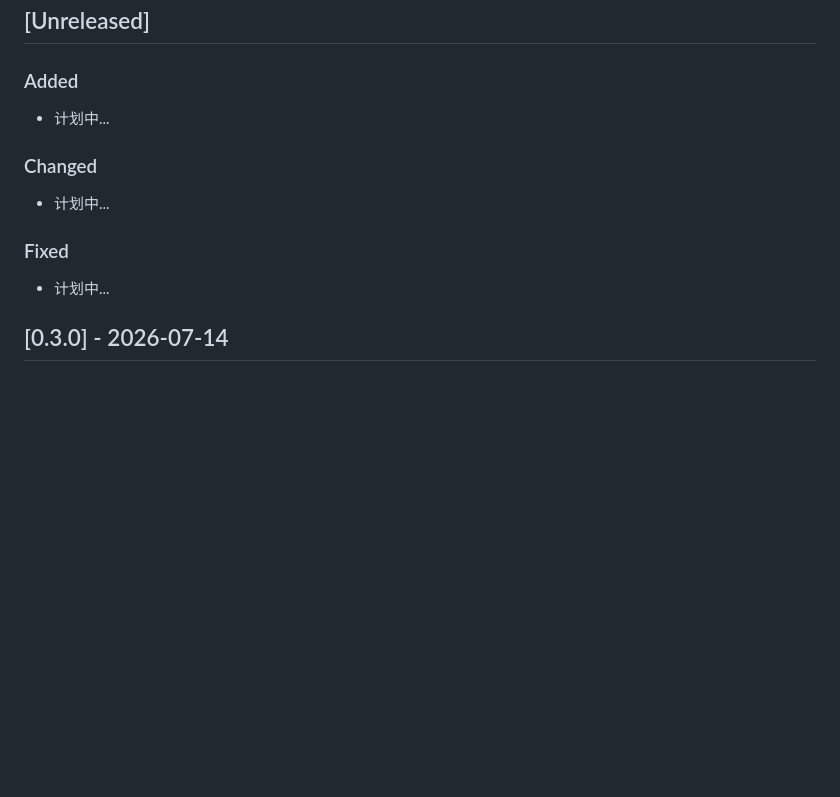
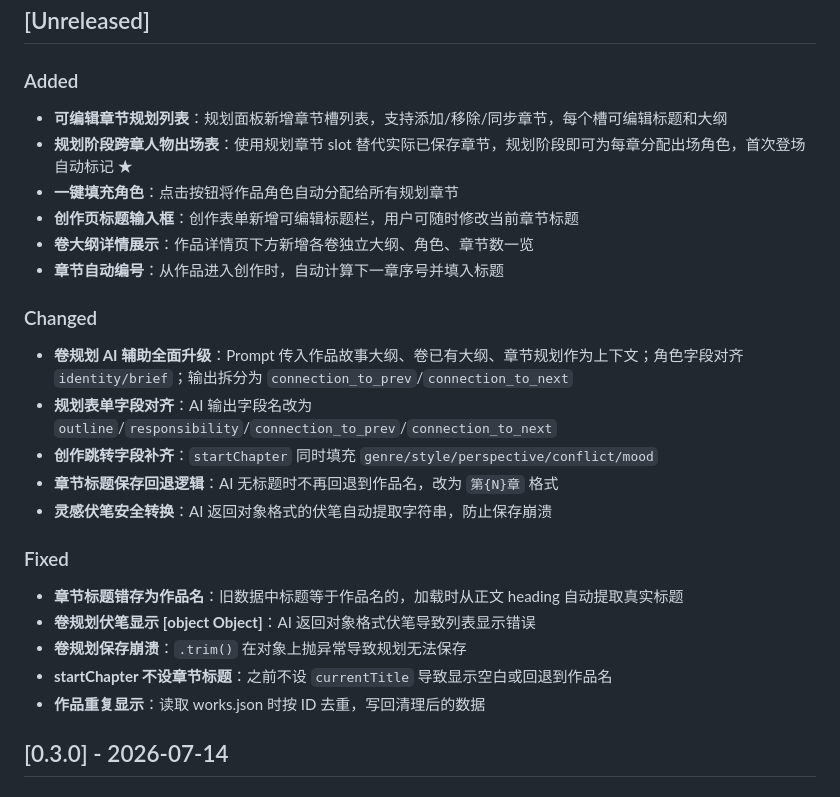
Before and after one commit to Atomiy/taleforge, a Markdown page: CHANGELOG.md, the part around the change. Rendered like a GitHub page; blank space fills up the shorter version.

Commit message:
docs: 更新 CHANGELOG v0.4.0 变更记录

```diff
--- a/CHANGELOG.md
+++ b/CHANGELOG.md
@@ -9,15 +9,28 @@ and this project adheres to [Semantic Versioning](https://semver.org/spec/v2.0.0
 
 ### Added
 
-- 计划中...
+- **可编辑章节规划列表**：规划面板新增章节槽列表，支持添加/移除/同步章节，每个槽可编辑标题和大纲
+- **规划阶段跨章人物出场表**：使用规划章节 slot 替代实际已保存章节，规划阶段即可为每章分配出场角色，首次登场自动标记 ★
+- **一键填充角色**：点击按钮将作品角色自动分配给所有规划章节
+- **创作页标题输入框**：创作表单新增可编辑标题栏，用户可随时修改当前章节标题
+- **卷大纲详情展示**：作品详情页下方新增各卷独立大纲、角色、章节数一览
+- **章节自动编号**：从作品进入创作时，自动计算下一章序号并填入标题
 
 ### Changed
 
-- 计划中...
+- **卷规划 AI 辅助全面升级**：Prompt 传入作品故事大纲、卷已有大纲、章节规划作为上下文；角色字段对齐 `identity/brief`；输出拆分为 `connection_to_prev`/`connection_to_next`
+- **规划表单字段对齐**：AI 输出字段名改为 `outline`/`responsibility`/`connection_to_prev`/`connection_to_next`
+- **创作跳转字段补齐**：`startChapter` 同时填充 `genre/style/perspective/conflict/mood`
+- **章节标题保存回退逻辑**：AI 无标题时不再回退到作品名，改为 `第{N}章` 格式
+- **灵感伏笔安全转换**：AI 返回对象格式的伏笔自动提取字符串，防止保存崩溃
 
 ### Fixed
 
-- 计划中...
+- **章节标题错存为作品名**：旧数据中标题等于作品名的，加载时从正文 heading 自动提取真实标题
+- **卷规划伏笔显示 [object Object]**：AI 返回对象格式伏笔导致列表显示错误
+- **卷规划保存崩溃**：`.trim()` 在对象上抛异常导致规划无法保存
+- **startChapter 不设章节标题**：之前不设 `currentTitle` 导致显示空白或回退到作品名
+- **作品重复显示**：读取 works.json 时按 ID 去重，写回清理后的数据
 
 ## [0.3.0] - 2026-07-14
 
```
